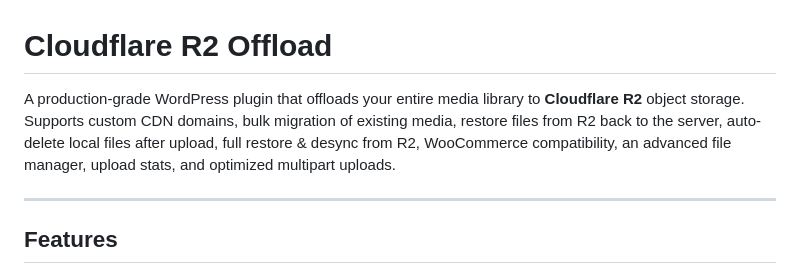
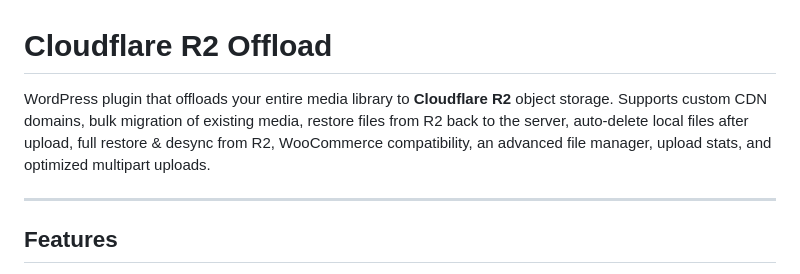
Before and after one commit to Aqeelhusny/cloudflare-r2-offload, a Markdown page: README.md, the part around the change. Rendered like a GitHub page.

Commit message:
Update README introduction

```diff
--- a/README.md
+++ b/README.md
@@ -1,6 +1,6 @@
 # Cloudflare R2 Offload
 
-A production-grade WordPress plugin that offloads your entire media library to **Cloudflare R2** object storage. Supports custom CDN domains, bulk migration of existing media, restore files from R2 back to the server, auto-delete local files after upload, full restore & desync from R2, WooCommerce compatibility, an advanced file manager, upload stats, and optimized multipart uploads.
+WordPress plugin that offloads your entire media library to **Cloudflare R2** object storage. Supports custom CDN domains, bulk migration of existing media, restore files from R2 back to the server, auto-delete local files after upload, full restore & desync from R2, WooCommerce compatibility, an advanced file manager, upload stats, and optimized multipart uploads.
 
 ---
 
```
